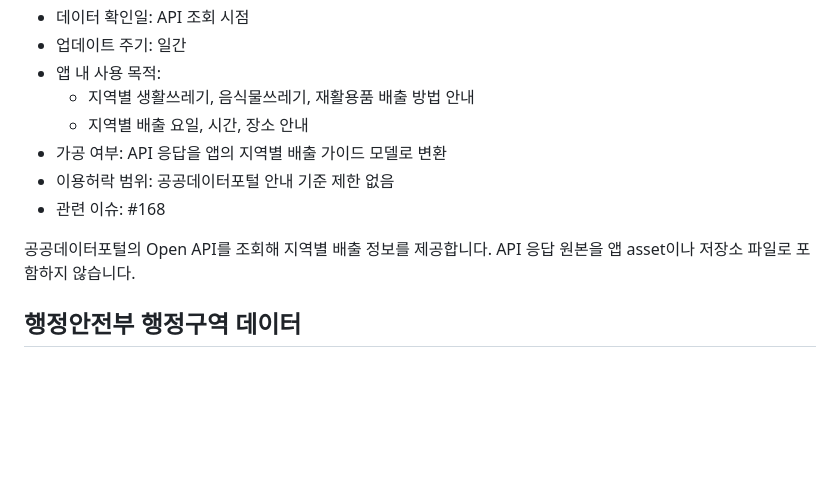
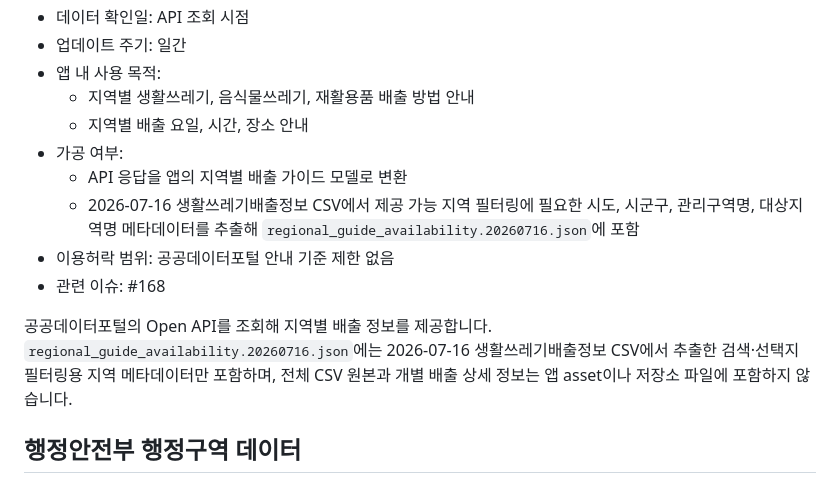
Before and after one commit to AndroidStudy-Sesac/Yeogi-Beoryeo, a Markdown page: DATA_SOURCES.md, the part around the change. Drawn GitHub-style; blank space fills up the shorter version.

Commit message:
docs: 지역 가이드 제공 가능 asset 출처 명시
- 생활쓰레기배출정보 CSV 기반 지역 메타데이터 가공 범위 문서화
- 전체 CSV 원본과 개별 배출 상세 정보 미포함 기준 명시

Refs #374

```diff
--- a/DATA_SOURCES.md
+++ b/DATA_SOURCES.md
@@ -49,11 +49,18 @@
 - 앱 내 사용 목적:
   - 지역별 생활쓰레기, 음식물쓰레기, 재활용품 배출 방법 안내
   - 지역별 배출 요일, 시간, 장소 안내
-- 가공 여부: API 응답을 앱의 지역별 배출 가이드 모델로 변환
+- 가공 여부:
+  - API 응답을 앱의 지역별 배출 가이드 모델로 변환
+  - 2026-07-16 생활쓰레기배출정보 CSV에서 제공 가능 지역 필터링에 필요한
+    시도, 시군구, 관리구역명, 대상지역명 메타데이터를 추출해
+    `regional_guide_availability.20260716.json`에 포함
 - 이용허락 범위: 공공데이터포털 안내 기준 제한 없음
 - 관련 이슈: #168
 
-공공데이터포털의 Open API를 조회해 지역별 배출 정보를 제공합니다. API 응답 원본을 앱 asset이나 저장소 파일로 포함하지 않습니다.
+공공데이터포털의 Open API를 조회해 지역별 배출 정보를 제공합니다.
+`regional_guide_availability.20260716.json`에는 2026-07-16 생활쓰레기배출정보 CSV에서 추출한
+검색·선택지 필터링용 지역 메타데이터만 포함하며, 전체 CSV 원본과 개별 배출 상세 정보는
+앱 asset이나 저장소 파일에 포함하지 않습니다.
 
 ## 행정안전부 행정구역 데이터
 
```
